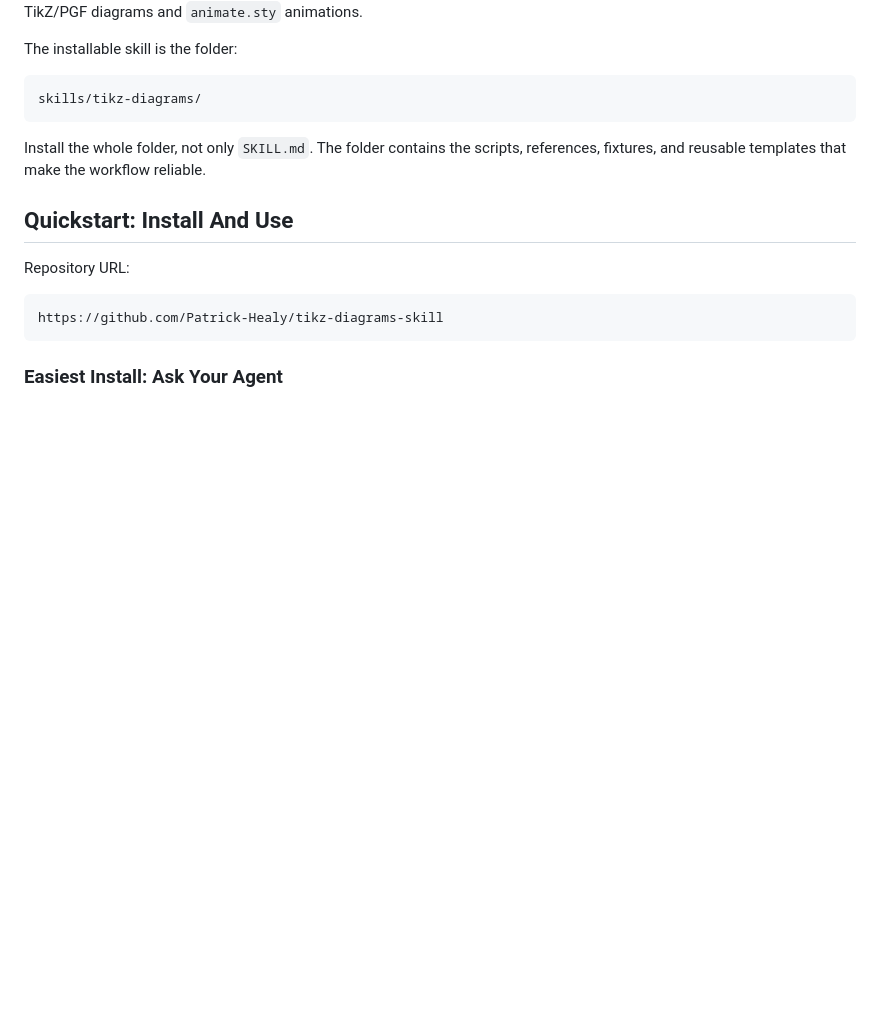
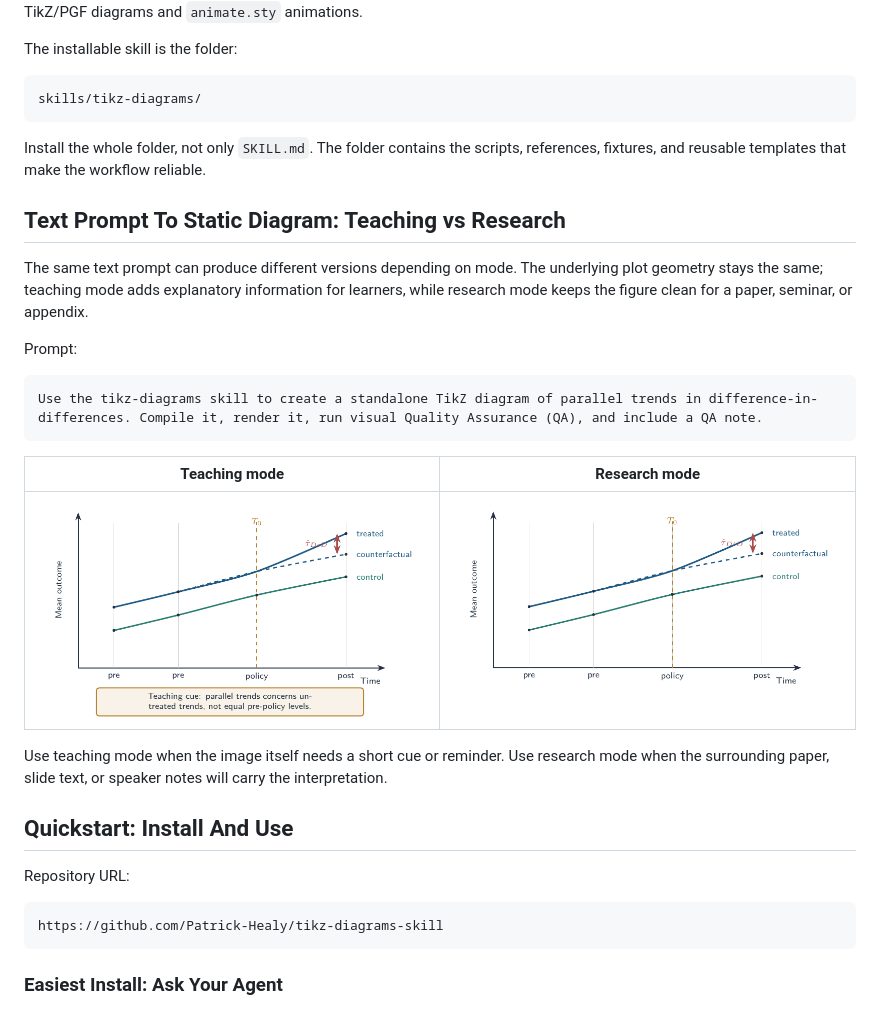
Before and after one commit to Patrick-Healy/tikz-diagrams-skill, a Markdown page: README.md, the part around the change. Drawn GitHub-style; pictures changed too: presentation/assets/did_parallel_trends_research_mode.png (added), presentation/assets/did_parallel_trends_teaching_mode.png (added); blank space fills up the shorter version.

Commit message:
Add teaching and research mode example

````diff
--- a/README.md
+++ b/README.md
@@ -9,6 +9,22 @@ skills/tikz-diagrams/
 ```
 
 Install the whole folder, not only `SKILL.md`. The folder contains the scripts, references, fixtures, and reusable templates that make the workflow reliable.
+
+## Text Prompt To Static Diagram: Teaching vs Research
+
+The same text prompt can produce different versions depending on mode. The underlying plot geometry stays the same; teaching mode adds explanatory information for learners, while research mode keeps the figure clean for a paper, seminar, or appendix.
+
+Prompt:
+
+```text
+Use the tikz-diagrams skill to create a standalone TikZ diagram of parallel trends in difference-in-differences. Compile it, render it, run visual Quality Assurance (QA), and include a QA note.
+```
+
+| Teaching mode | Research mode |
+|---|---|
+| <img src="presentation/assets/did_parallel_trends_teaching_mode.png" alt="Teaching-mode parallel trends diagram" width="460"> | <img src="presentation/assets/did_parallel_trends_research_mode.png" alt="Research-mode parallel trends diagram" width="460"> |
+
+Use teaching mode when the image itself needs a short cue or reminder. Use research mode when the surrounding paper, slide text, or speaker notes will carry the interpretation.
 
 ## Quickstart: Install And Use
 
````
